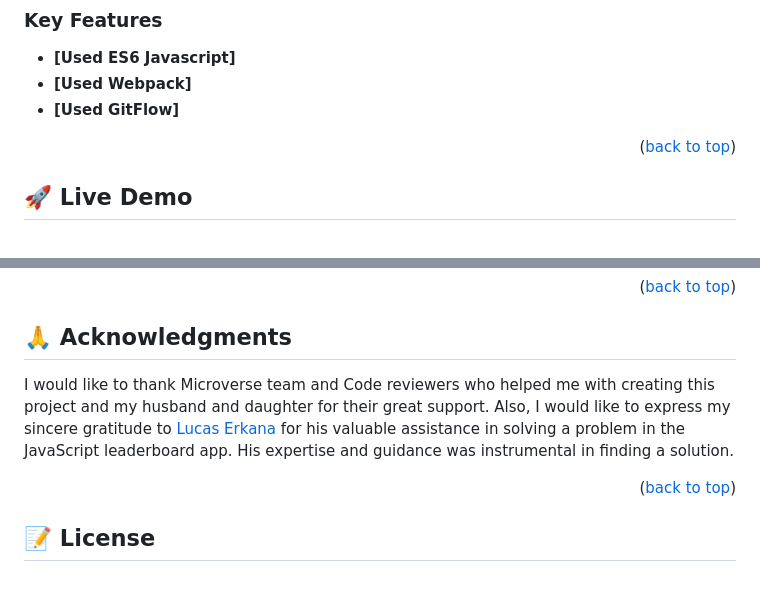
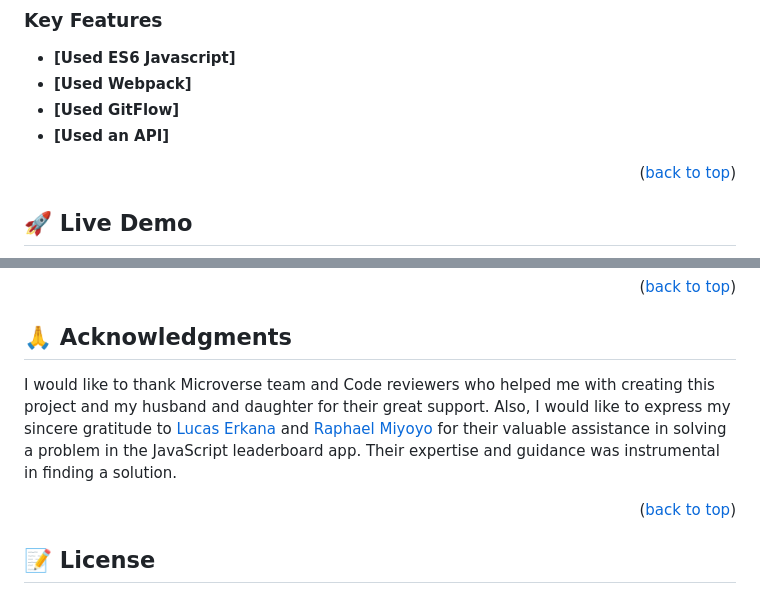
Before and after one commit to zhorabay/Leaderboard, a Markdown page: README.md, 2 parts joined by grey strips. GitHub-like rendering.

```diff
--- a/README.md
+++ b/README.md
@@ -32,6 +32,7 @@
 - **[Used ES6 Javascript]**
 - **[Used Webpack]**
 - **[Used GitFlow]**
+- **[Used an API]**
 
 <p align="right">(<a href="#readme-top">back to top</a>)</p>
 
@@ -98,7 +99,7 @@ If you like this project, pplease, feel free to star the repository and share it
 
 ## 🙏 Acknowledgments <a name="acknowledgements"></a>
 
-I would like to thank Microverse team and Code reviewers who helped me with creating this project and my husband and daughter for their great support. Also, I would like to express my sincere gratitude to [Lucas Erkana](https://github.com/Lucas-Erkana) for his valuable assistance in solving a problem in the JavaScript leaderboard app. His expertise and guidance was instrumental in finding a solution.
+I would like to thank Microverse team and Code reviewers who helped me with creating this project and my husband and daughter for their great support. Also, I would like to express my sincere gratitude to [Lucas Erkana](https://github.com/Lucas-Erkana) and [Raphael Miyoyo](https://github.com/rmiyoyo) for their valuable assistance in solving a problem in the JavaScript leaderboard app. Their expertise and guidance was instrumental in finding a solution.
 
 <p align="right">(<a href="#readme-top">back to top</a>)</p>
 
```
